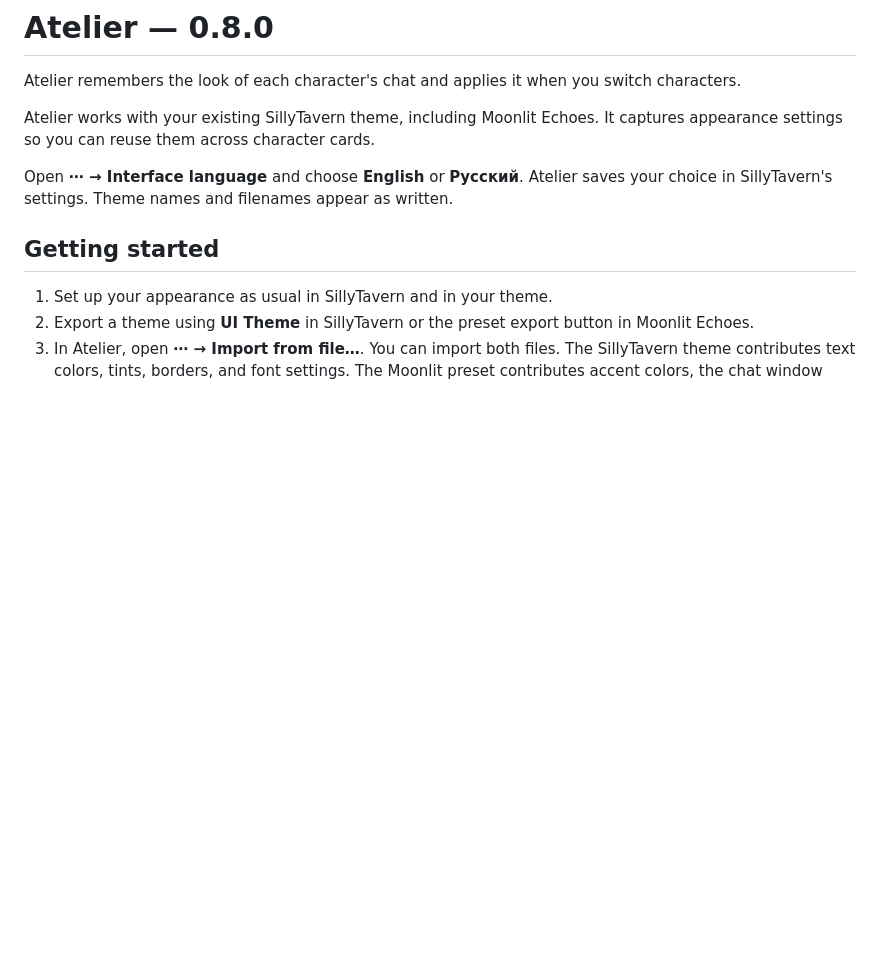
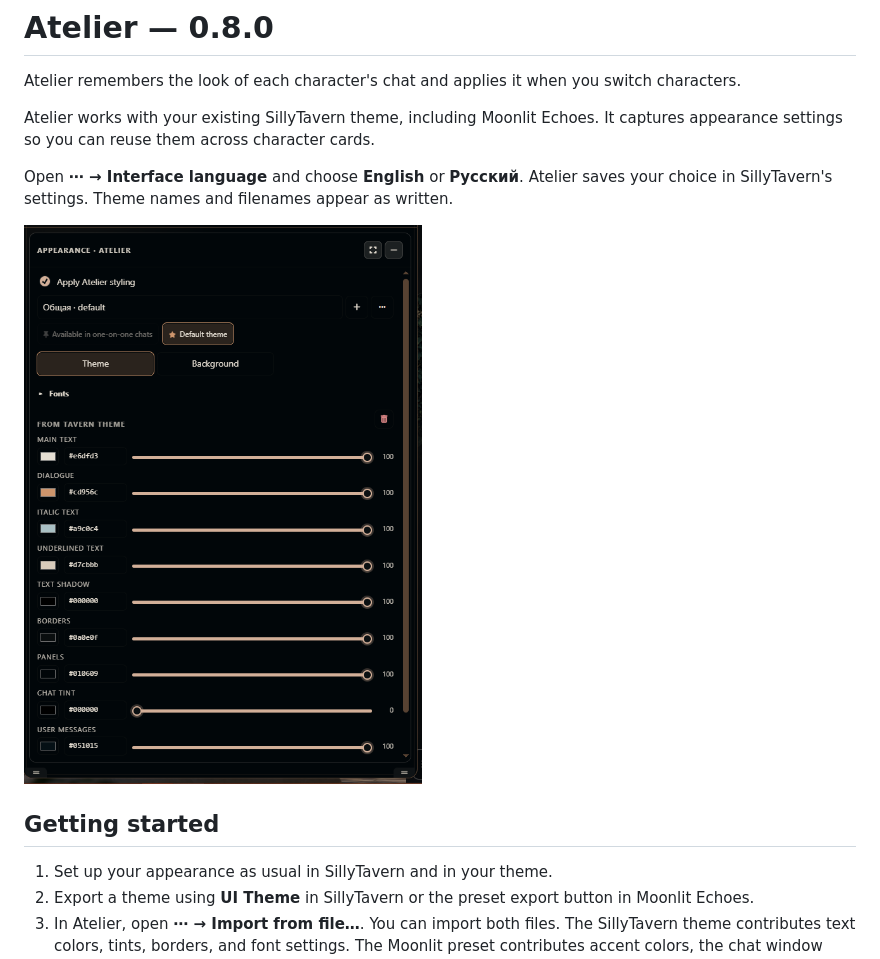
Before and after one commit to Wanichka/sillytavern-atelier, a Markdown page: README.md, the part around the change. Rendered like a GitHub page; pictures changed too: docs/screenshots/atelier.png (added); blank space fills up the shorter version.

Commit message:
Add Atelier screenshot

```diff
--- a/README.md
+++ b/README.md
@@ -5,6 +5,8 @@ Atelier remembers the look of each character's chat and applies it when you swit
 Atelier works with your existing SillyTavern theme, including Moonlit Echoes. It captures appearance settings so you can reuse them across character cards.
 
 Open **⋯ → Interface language** and choose **English** or **Русский**. Atelier saves your choice in SillyTavern's settings. Theme names and filenames appear as written.
+
+![Atelier's English theme editor with color swatches, opacity sliders, and theme and background tabs](docs/screenshots/atelier.png)
 
 ## Getting started
 
```
